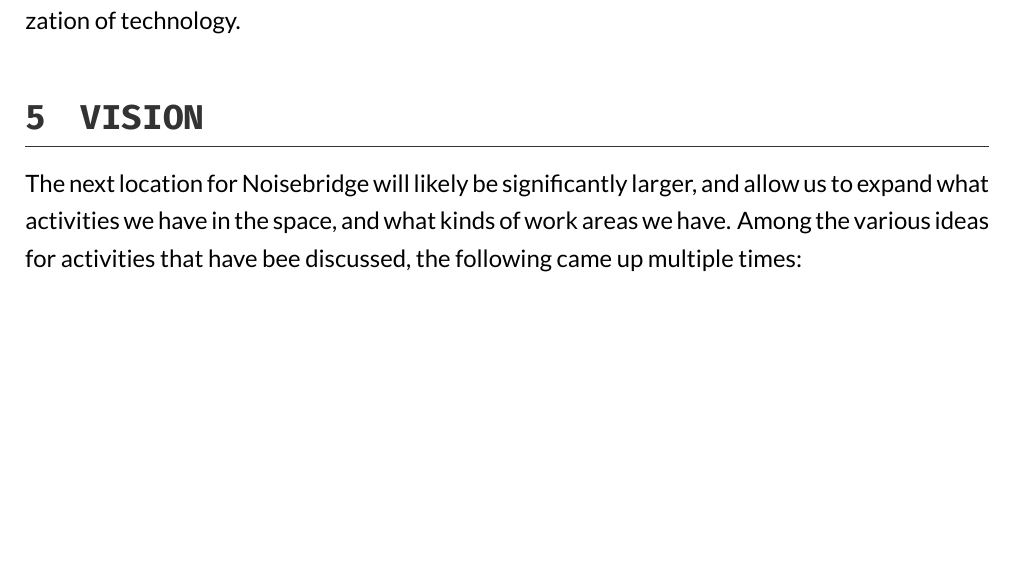
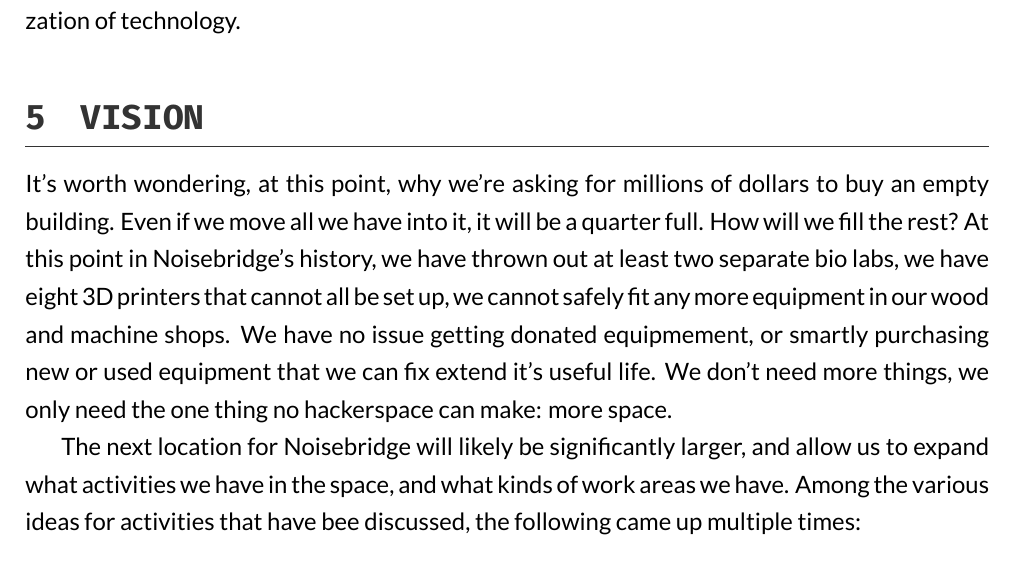
Before and after one commit to BekaValentine/Noisebridge-Case-Statement, a LaTeX document (report.tex): part of page 7 of 11, cut so that both start at the same text, the shorter picture padded with empty space. Compiled offline with XeLaTeX.

Commit message:
adds rando's  vision statement

```diff
--- a/report.tex
+++ b/report.tex
@@ -149,6 +149,8 @@
 
 
 \section{Vision}
+
+It's worth wondering, at this point, why we're asking for millions of dollars to buy an empty building.  Even if we move all we have into it, it will be a quarter full. How will we fill the rest? At this point in Noisebridge's history, we have thrown out at least two separate bio labs, we have eight 3D printers that cannot all be set up, we cannot safely fit any more equipment in our wood and machine shops. We have no issue getting donated equipmement, or smartly purchasing new or used equipment that we can fix extend it's useful life. We don't need more things, we only need the one thing no hackerspace can make: more space.
 
 The next location for Noisebridge will likely be significantly larger, and allow us to expand what activities we have in the space, and what kinds of work areas we have. Among the various ideas for activities that have bee discussed, the following came up multiple times:
 
```
